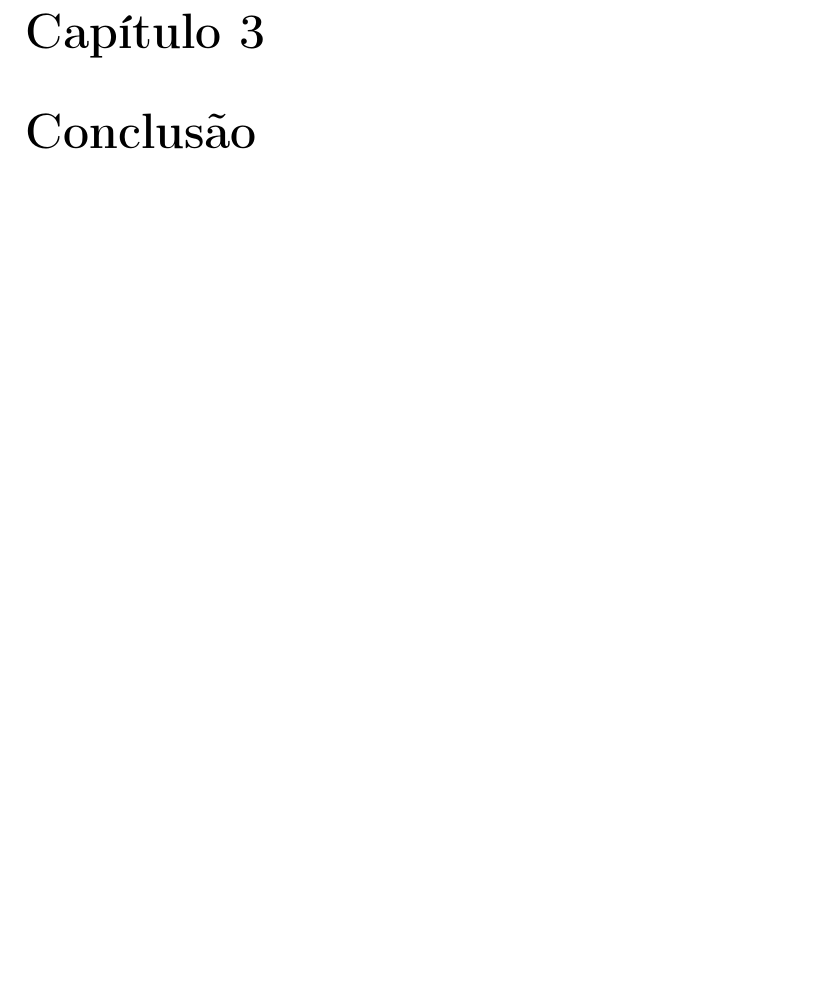
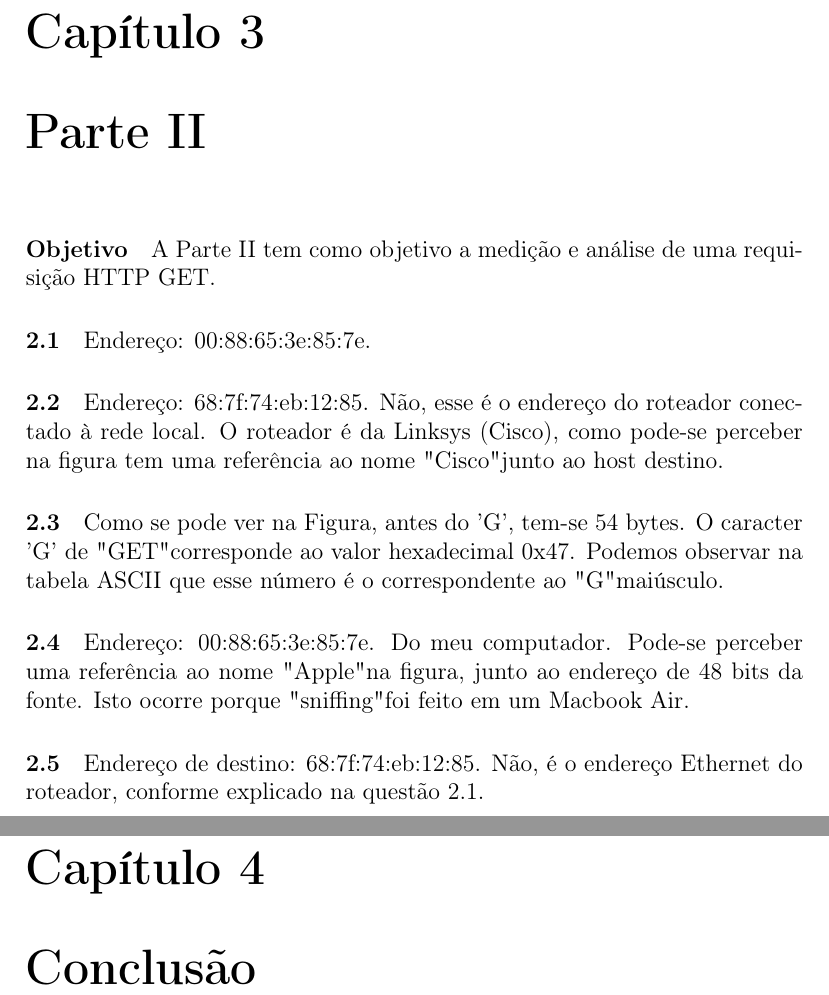
Before and after one commit to sandoval/tr1-2, a LaTeX document (Relatório/Relatório.tex): part of page 9 of 9 before the commit and two parts of pages 9 and 10 of 10 after it, the two joined at a grey line, cut so that both start at the same text, the shorter picture padded with empty space. Compiled offline with pdfLaTeX.

Commit message:
Answers of part 2 + Screenshots.
TODO: Formatting Latex code and organize prints in apropriate directory.

```diff
--- a/Relatório/Relatório.tex
+++ b/Relatório/Relatório.tex
@@ -144,7 +144,19 @@ Para conexão com o site www.cic.unb.br, percebemos que \(T_{hs}\) é muito redu
 %\chapter{Procedimento}
 %Procedimento (descrição das ações realizadas, justificativa no caso de mudança de procedimento)
 
-%\chapter{Resultados e análise}
+\chapter{Parte II}
+
+\paragraph{Objetivo} A Parte II tem como objetivo a medição e análise de uma requisição HTTP GET.
+
+\paragraph{2.1} Endereço: 00:88:65:3e:85:7e.
+
+\paragraph{2.2} Endereço: 68:7f:74:eb:12:85. Não, esse é o endereço do roteador conectado à rede local. O roteador é da Linksys (Cisco), como pode-se perceber na figura tem uma referência ao nome "Cisco" junto ao host destino.
+
+\paragraph{2.3} Como se pode ver na Figura, antes do 'G', tem-se 54 bytes. O caracter 'G' de "GET" corresponde ao valor hexadecimal 0x47. Podemos observar na tabela ASCII que esse número é o correspondente ao "G" maiúsculo.
+
+\paragraph{2.4} Endereço: 00:88:65:3e:85:7e. Do meu computador. Pode-se perceber uma referência ao nome "Apple" na figura, junto ao endereço de 48 bits da fonte. Isto ocorre porque "sniffing" foi feito em um Macbook Air.
+
+\paragraph{2.5} Endereço de destino: 68:7f:74:eb:12:85. Não, é o endereço Ethernet do roteador, conforme explicado na questão 2.1.
 
 \chapter{Conclusão}
 
```
Also changed, not shown: Screen Shot 2013-03-01 at 9.45.38 PM.png (added), Screen Shot 2013-03-01 at 9.46.10 PM.png (added), Screen Shot 2013-03-01 at 9.47.01 PM.png (added).
